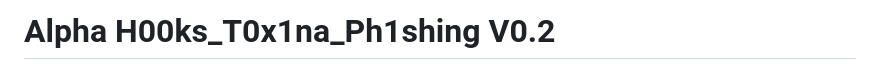
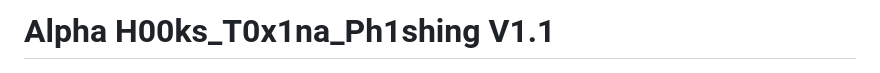
Before and after one commit to cesarbtakeda/H00ks_T0x1na, a Markdown page: README.md, the part around the change. GitHub-like rendering.

```diff
--- a/README.md
+++ b/README.md
@@ -1,4 +1,4 @@
-# Alpha H00ks_T0x1na_Ph1shing V0.2
+# Alpha H00ks_T0x1na_Ph1shing V1.1
 
 <p align='center'>
 <img src="./logo.jpg" width=200 alt=" Logo"/>
```
